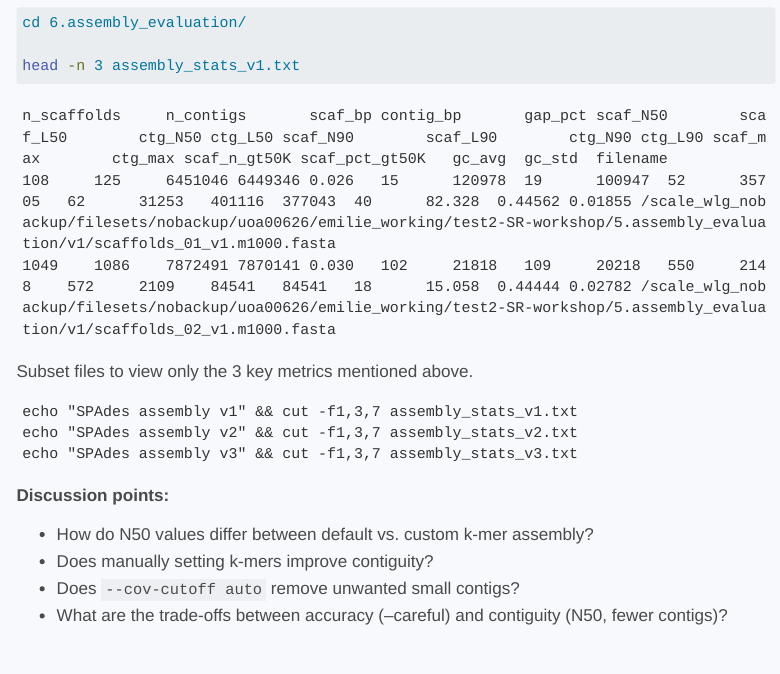
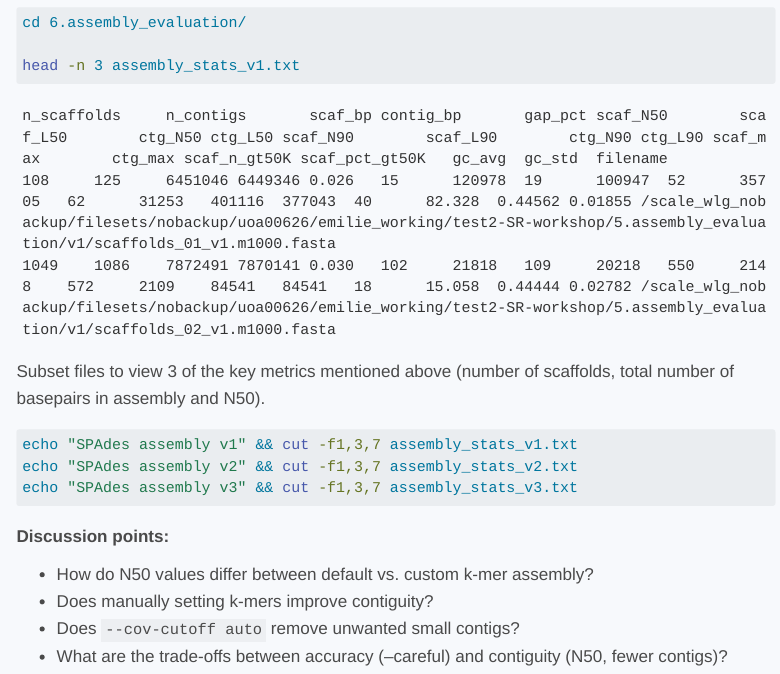
Before and after one commit to GenomicsAotearoa/microbial_genomics_short_reads, a Quarto document (3.genome-assembly.qmd): the page in a window 1100 px wide, from 5670 px down. Rendered offline with R 4.5, knitr and Pandoc in place of Quarto, with nearby package versions; menus at the side of the page are left out; long lines of code are wrapped.

Commit message:
minor edit

````diff
--- a/3.genome-assembly.qmd
+++ b/3.genome-assembly.qmd
@@ -262,9 +262,9 @@ n_scaffolds     n_contigs       scaf_bp contig_bp       gap_pct scaf_N50
 1049    1086    7872491 7870141 0.030   102     21818   109     20218   550     2148    572     2109    84541   84541   18      15.058  0.44444 0.02782 /scale_wlg_nobackup/filesets/nobackup/uoa00626/emilie_working/test2-SR-workshop/5.assembly_evaluation/v1/scaffolds_02_v1.m1000.fasta
 ```
 
-Subset files to view only the 3 key metrics mentioned above.
+Subset files to view 3 of the key metrics mentioned above (number of scaffolds, total number of basepairs in assembly and N50).
 
-```
+```bash
 echo "SPAdes assembly v1" && cut -f1,3,7 assembly_stats_v1.txt
 echo "SPAdes assembly v2" && cut -f1,3,7 assembly_stats_v2.txt
 echo "SPAdes assembly v3" && cut -f1,3,7 assembly_stats_v3.txt
````
